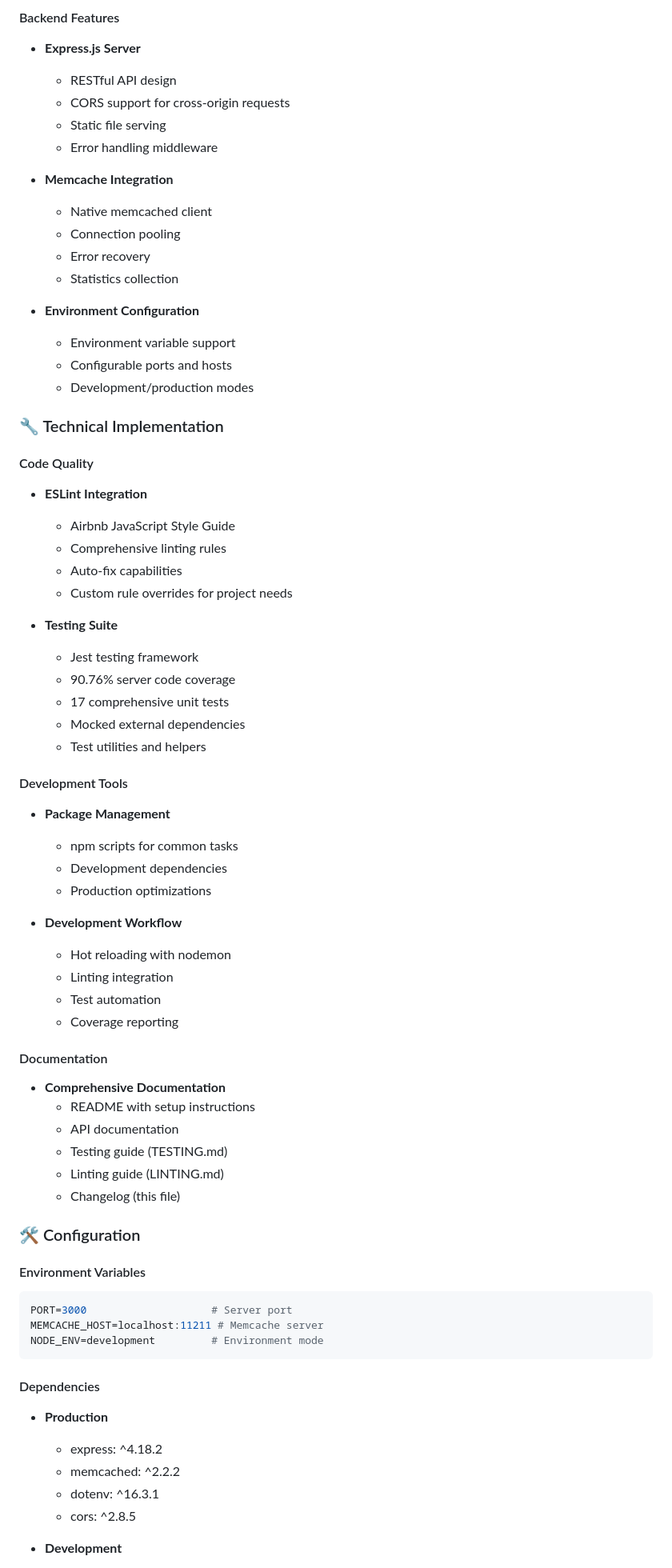
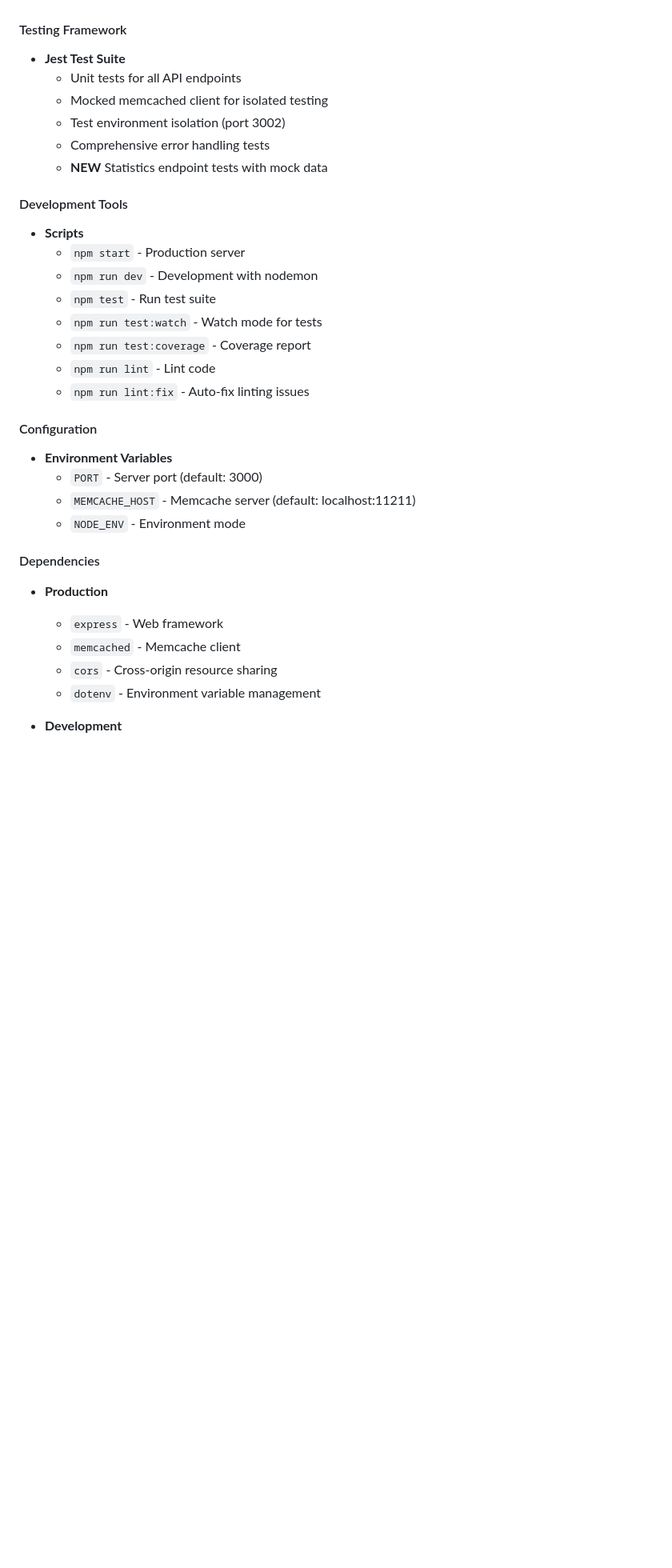
Before and after one commit to zingazzi/Memcache-Editor, a Markdown page: CHANGELOG.md, the part around the change printed below. Shown: that part at 80% size. Rendered like a GitHub page; blank space fills up the shorter version.

````diff
--- a/CHANGELOG.md
+++ b/CHANGELOG.md
@@ -68,71 +72,32 @@ This is the first stable release of Memcache Editor, a comprehensive web-based m
-#### Backend Features
-- **Express.js Server**
-  - RESTful API design
-  - CORS support for cross-origin requests
-  - Static file serving
-  - Error handling middleware
-
-- **Memcache Integration**
-  - Native memcached client
-  - Connection pooling
-  - Error recovery
-  - Statistics collection
-
-- **Environment Configuration**
-  - Environment variable support
-  - Configurable ports and hosts
-  - Development/production modes
-
-### 🔧 Technical Implementation
-
-#### Code Quality
-- **ESLint Integration**
-  - Airbnb JavaScript Style Guide
-  - Comprehensive linting rules
-  - Auto-fix capabilities
-  - Custom rule overrides for project needs
-
-- **Testing Suite**
-  - Jest testing framework
-  - 90.76% server code coverage
-  - 17 comprehensive unit tests
-  - Mocked external dependencies
-  - Test utilities and helpers
+#### Testing Framework
+- **Jest Test Suite**
+  - Unit tests for all API endpoints
+  - Mocked memcached client for isolated testing
+  - Test environment isolation (port 3002)
+  - Comprehensive error handling tests
+  - **NEW** Statistics endpoint tests with mock data
 
 #### Development Tools
-- **Package Management**
-  - npm scripts for common tasks
-  - Development dependencies
-  - Production optimizations
+- **Scripts**
+  - `npm start` - Production server
+  - `npm run dev` - Development with nodemon
+  - `npm test` - Run test suite
+  - `npm run test:watch` - Watch mode for tests
+  - `npm run test:coverage` - Coverage report
+  - `npm run lint` - Lint code
+  - `npm run lint:fix` - Auto-fix linting issues
 
-- **Development Workflow**
-  - Hot reloading with nodemon
-  - Linting integration
-  - Test automation
-  - Coverage reporting
-
-#### Documentation
-- **Comprehensive Documentation**
-  - README with setup instructions
-  - API documentation
-  - Testing guide (TESTING.md)
-  - Linting guide (LINTING.md)
-  - Changelog (this file)
-
-### 🛠 Configuration
-
-#### Environment Variables
-```env
-PORT=3000                    # Server port
-MEMCACHE_HOST=localhost:11211 # Memcache server
-NODE_ENV=development         # Environment mode
-```
+#### Configuration
+- **Environment Variables**
+  - `PORT` - Server port (default: 3000)
+  - `MEMCACHE_HOST` - Memcache server (default: localhost:11211)
+  - `NODE_ENV` - Environment mode
 
 #### Dependencies
 - **Production**
-  - express: ^4.18.2
-  - memcached: ^2.2.2
-  - dotenv: ^16.3.1
-  - cors: ^2.8.5
+  - `express` - Web framework
+  - `memcached` - Memcache client
+  - `cors` - Cross-origin resource sharing
+  - `dotenv` - Environment variable management
 
 - **Development**
````
Also changed, not shown: other parts of CHANGELOG.md (+156 -125 lines).
